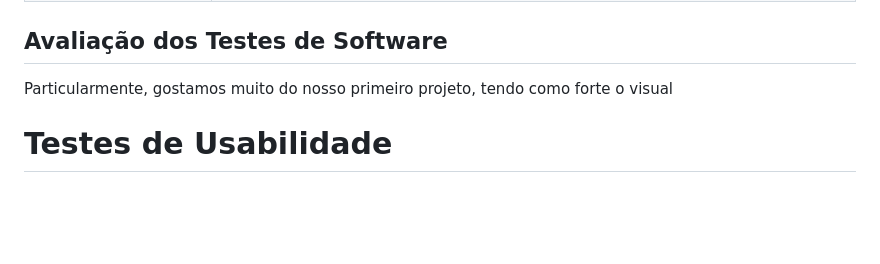
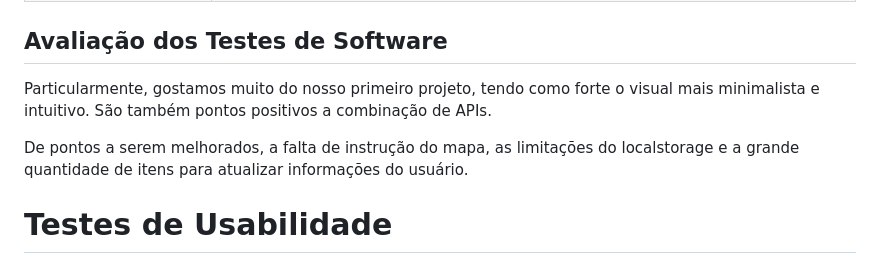
Before and after one commit to ICEI-PUC-Minas-PMV-SI/pmv-si-2023-1-e1-proj-web-t5-governanca-local, a Markdown page: docs/tests.md, the part around the change. Rendered like a GitHub page; blank space fills up the shorter version.

```diff
--- a/docs/tests.md
+++ b/docs/tests.md
@@ -162,8 +162,9 @@ Esta seção deve apresentar o relatório com as evidências dos testes de softw
 
 ## Avaliação dos Testes de Software
 
-Particularmente, gostamos muito do nosso primeiro projeto, tendo como forte o visual
+Particularmente, gostamos muito do nosso primeiro projeto, tendo como forte o visual mais minimalista e intuitivo. São também pontos positivos a combinação de APIs.
 
+De pontos a serem melhorados, a falta de instrução do mapa, as limitações do localstorage e a grande quantidade de itens para atualizar informações do usuário.
 
 # Testes de Usabilidade
 
```
